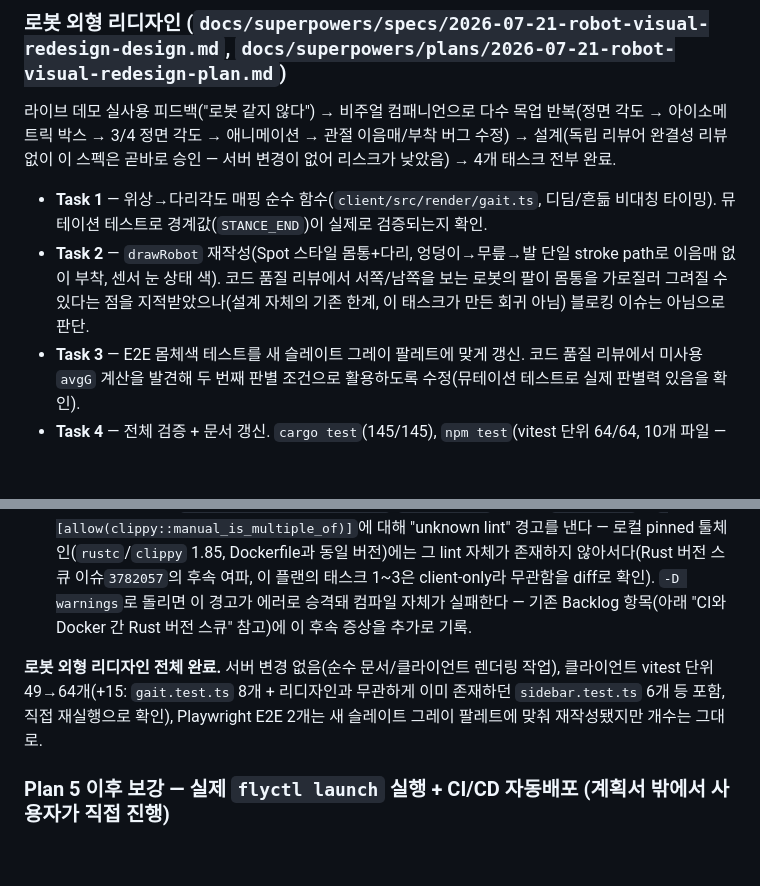
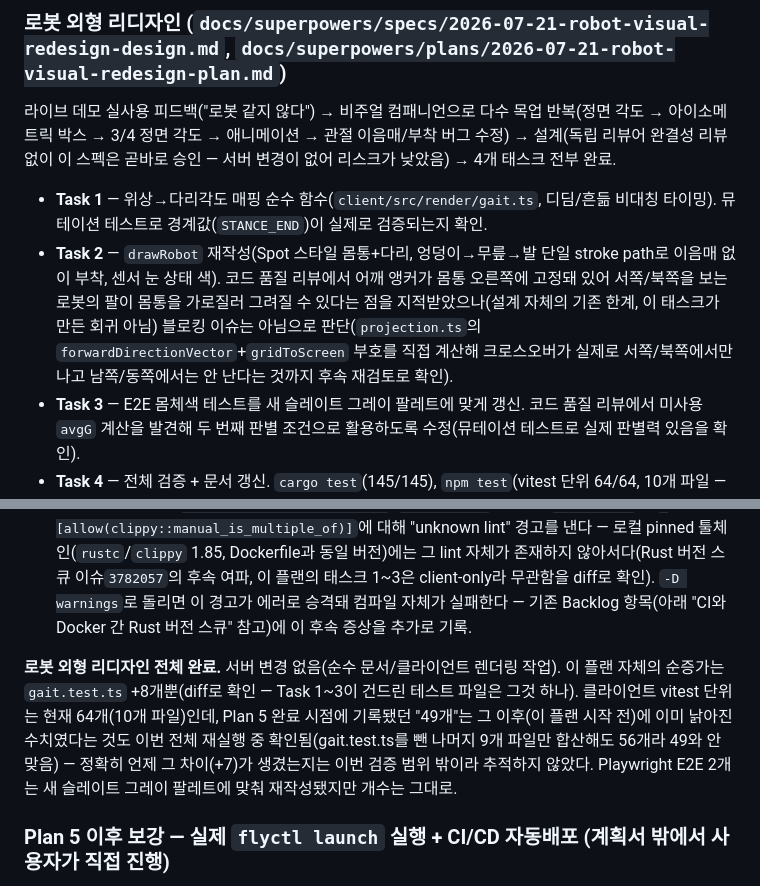
Before and after one commit to Alexnetster/gamerobotfactory, a Markdown page: docs/KANBAN.md, 2 parts joined by grey strips. GitHub-like rendering; blank space fills up the shorter version.

Commit message:
docs: fix inaccurate facing claim and misleading test-count breakdown in KANBAN
Code quality review of Task 4 found two documentation-accuracy defects:
the west/south facing claim about the arm-crossing-torso issue was
backwards (recomputed the actual projection.ts math — it's west/north,
not west/south), and the "49->64 (+15)" vitest breakdown double-counted
sidebar.test.ts's tests, which were already part of the 49 baseline.

```diff
--- a/docs/KANBAN.md
+++ b/docs/KANBAN.md
@@ -100,11 +100,11 @@ Docker 단일 컨테이너 배포 + Fly.io 호스팅 + 데모 영상 + 성능
 ### 로봇 외형 리디자인 (`docs/superpowers/specs/2026-07-21-robot-visual-redesign-design.md`, `docs/superpowers/plans/2026-07-21-robot-visual-redesign-plan.md`)
 라이브 데모 실사용 피드백("로봇 같지 않다") → 비주얼 컴패니언으로 다수 목업 반복(정면 각도 → 아이소메트릭 박스 → 3/4 정면 각도 → 애니메이션 → 관절 이음매/부착 버그 수정) → 설계(독립 리뷰어 완결성 리뷰 없이 이 스펙은 곧바로 승인 — 서버 변경이 없어 리스크가 낮았음) → 4개 태스크 전부 완료.
 - **Task 1** — 위상→다리각도 매핑 순수 함수(`client/src/render/gait.ts`, 디딤/흔듦 비대칭 타이밍). 뮤테이션 테스트로 경계값(`STANCE_END`)이 실제로 검증되는지 확인.
-- **Task 2** — `drawRobot` 재작성(Spot 스타일 몸통+다리, 엉덩이→무릎→발 단일 stroke path로 이음매 없이 부착, 센서 눈 상태 색). 코드 품질 리뷰에서 서쪽/남쪽을 보는 로봇의 팔이 몸통을 가로질러 그려질 수 있다는 점을 지적받았으나(설계 자체의 기존 한계, 이 태스크가 만든 회귀 아님) 블로킹 이슈는 아님으로 판단.
+- **Task 2** — `drawRobot` 재작성(Spot 스타일 몸통+다리, 엉덩이→무릎→발 단일 stroke path로 이음매 없이 부착, 센서 눈 상태 색). 코드 품질 리뷰에서 어깨 앵커가 몸통 오른쪽에 고정돼 있어 서쪽/북쪽을 보는 로봇의 팔이 몸통을 가로질러 그려질 수 있다는 점을 지적받았으나(설계 자체의 기존 한계, 이 태스크가 만든 회귀 아님) 블로킹 이슈는 아님으로 판단(`projection.ts`의 `forwardDirectionVector`+`gridToScreen` 부호를 직접 계산해 크로스오버가 실제로 서쪽/북쪽에서만 나고 남쪽/동쪽에서는 안 난다는 것까지 후속 재검토로 확인).
 - **Task 3** — E2E 몸체색 테스트를 새 슬레이트 그레이 팔레트에 맞게 갱신. 코드 품질 리뷰에서 미사용 `avgG` 계산을 발견해 두 번째 판별 조건으로 활용하도록 수정(뮤테이션 테스트로 실제 판별력 있음을 확인).
 - **Task 4** — 전체 검증 + 문서 갱신. `cargo test`(145/145), `npm test`(vitest 단위 64/64, 10개 파일 — 신규 `gait.test.ts` +8개), `npm run test:integration`(3/3), `npm run build`, `npx playwright test`(2/2, 3회 연속 재실행으로 플레이키니스 없음 확인), 저장소 루트 `node --test client/scripts/perf-metrics.test.mjs`(4/4) 전부 재실행해 통과 확인. **검증 중 이 플랜과 무관한 사전 존재 이슈 발견**: `cargo clippy --all-targets`(`-D warnings` 없이)가 `sim.rs:285`의 `#[allow(clippy::manual_is_multiple_of)]`에 대해 "unknown lint" 경고를 낸다 — 로컬 pinned 툴체인(`rustc`/`clippy` 1.85, Dockerfile과 동일 버전)에는 그 lint 자체가 존재하지 않아서다(Rust 버전 스큐 이슈`3782057`의 후속 여파, 이 플랜의 태스크 1~3은 client-only라 무관함을 diff로 확인). `-D warnings`로 돌리면 이 경고가 에러로 승격돼 컴파일 자체가 실패한다 — 기존 Backlog 항목(아래 "CI와 Docker 간 Rust 버전 스큐" 참고)에 이 후속 증상을 추가로 기록.
 
-**로봇 외형 리디자인 전체 완료.** 서버 변경 없음(순수 문서/클라이언트 렌더링 작업), 클라이언트 vitest 단위 49→64개(+15: `gait.test.ts` 8개 + 리디자인과 무관하게 이미 존재하던 `sidebar.test.ts` 6개 등 포함, 직접 재실행으로 확인), Playwright E2E 2개는 새 슬레이트 그레이 팔레트에 맞춰 재작성됐지만 개수는 그대로.
+**로봇 외형 리디자인 전체 완료.** 서버 변경 없음(순수 문서/클라이언트 렌더링 작업). 이 플랜 자체의 순증가는 `gait.test.ts` +8개뿐(diff로 확인 — Task 1~3이 건드린 테스트 파일은 그것 하나). 클라이언트 vitest 단위는 현재 64개(10개 파일)인데, Plan 5 완료 시점에 기록됐던 "49개"는 그 이후(이 플랜 시작 전)에 이미 낡아진 수치였다는 것도 이번 전체 재실행 중 확인됨(gait.test.ts를 뺀 나머지 9개 파일만 합산해도 56개라 49와 안 맞음) — 정확히 언제 그 차이(+7)가 생겼는지는 이번 검증 범위 밖이라 추적하지 않았다. Playwright E2E 2개는 새 슬레이트 그레이 팔레트에 맞춰 재작성됐지만 개수는 그대로.
 
 ### Plan 5 이후 보강 — 실제 `flyctl launch` 실행 + CI/CD 자동배포 (계획서 밖에서 사용자가 직접 진행)
 Plan 5는 설정 파일/문서까지만 스코프였고 실제 `flyctl deploy` 실행은 사용자 계정으로 별도 진행하기로 했었는데(위 Plan 5 완료 요약 참고), 그 이후 사용자가 실제로 `flyctl launch`를 실행하면서 커밋 `2218dc0`("커밋"이라는 설명 없는 메시지 — KANBAN에 반영 안 된 채 남아있던 갭)으로 두 가지가 저장소에 들어옴: (1) `.github/workflows/fly-deploy.yml`(main에 push할 때마다 `flyctl deploy --remote-only` 자동 실행), (2) `flyctl launch`가 재생성한 `fly.toml`(볼륨 이름이 `gamerobotfactory_data` → `data`로 바뀜, 상시 실행 과금 경고 주석 소실).
```
